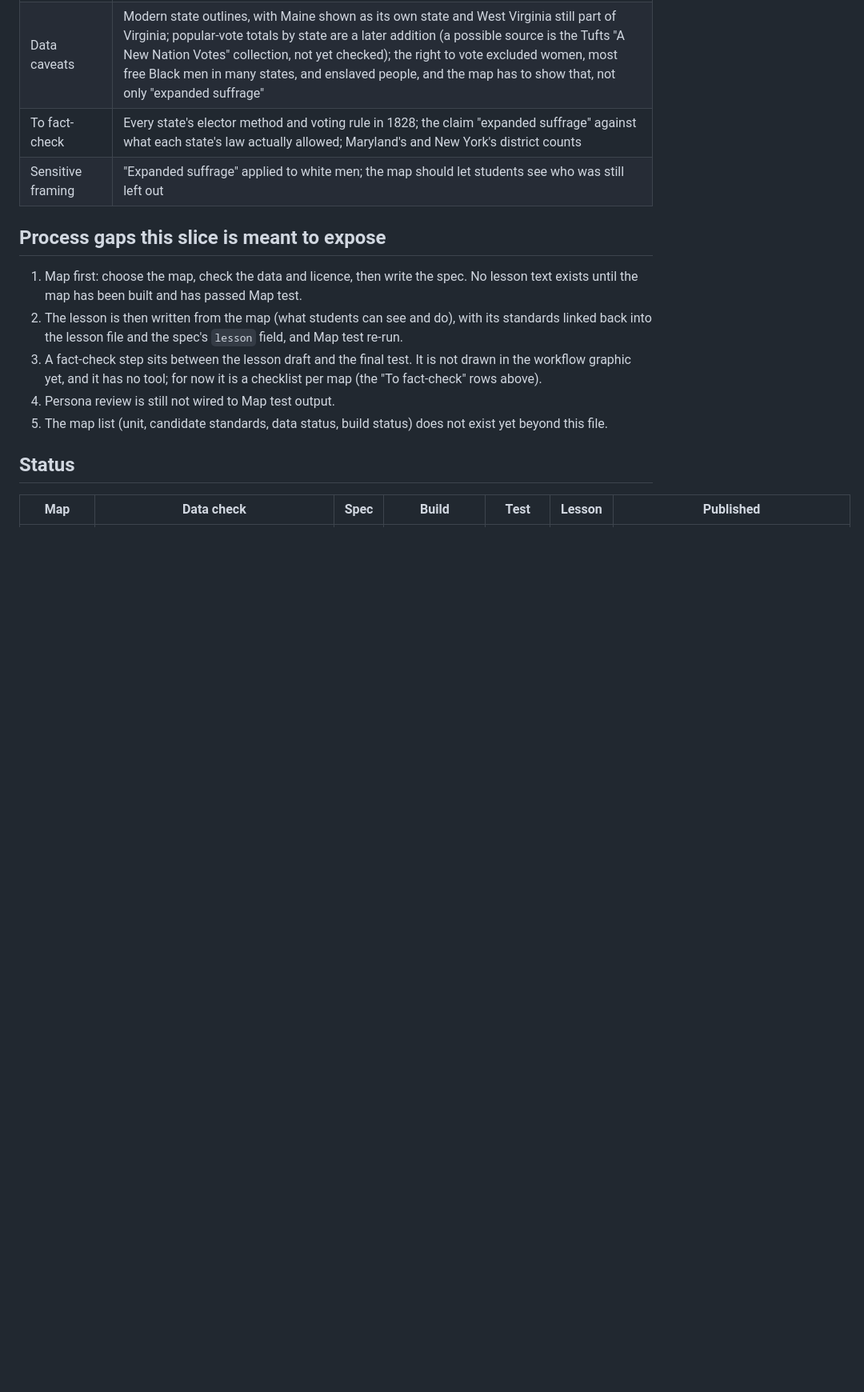
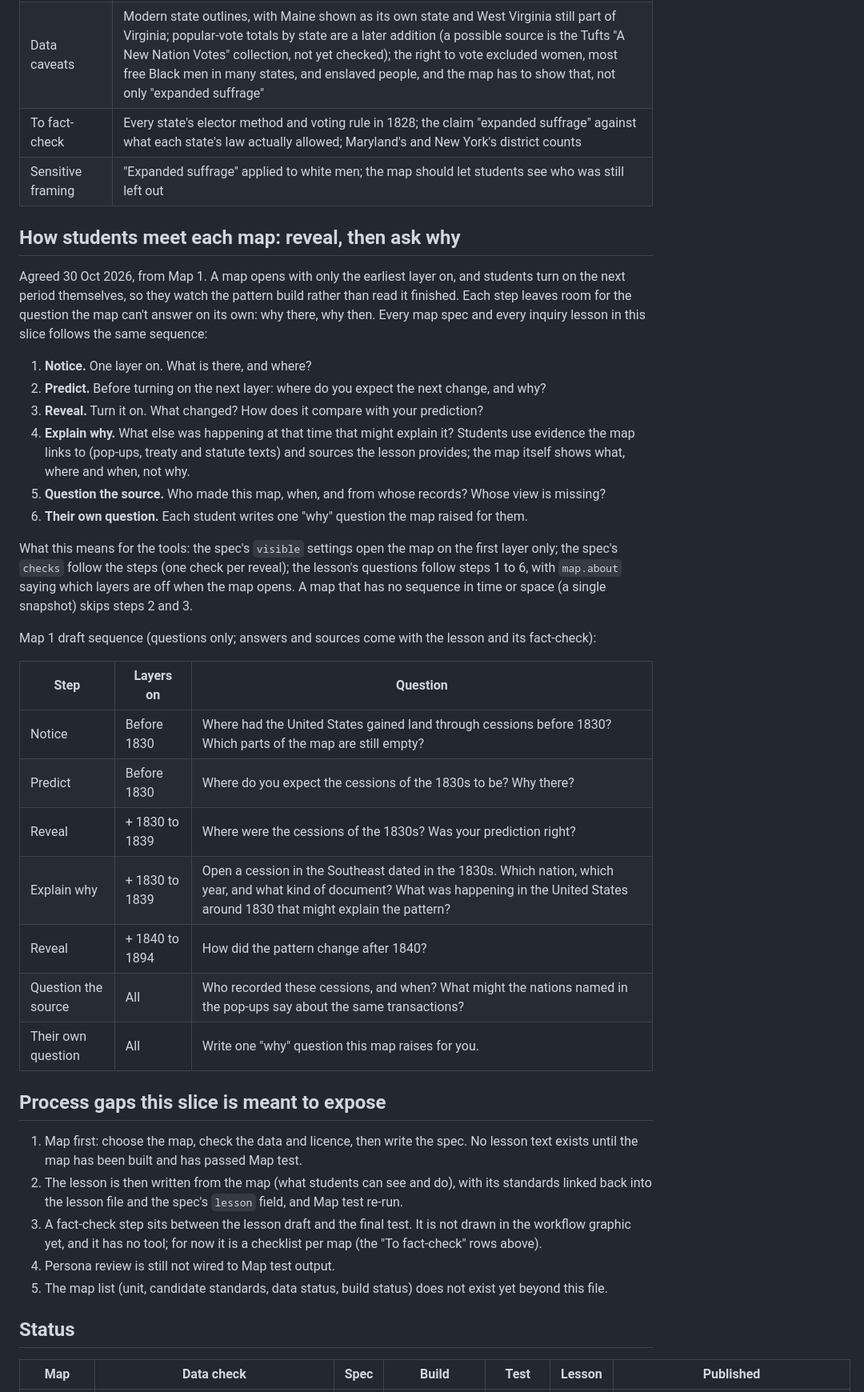
Before and after one commit to jsawle/lessons, a Markdown page: maps/plan/age-of-jackson.md, the part around one of its changes. Shown at 80% size. Drawn GitHub-style; blank space fills up the shorter version.

Commit message:
Plan draft 0.3: maps open on the first layer and students reveal the rest, then ask why; Map 1 question sequence (#55)
Claude-Session: https://claude.ai/code/session_0128KNeNnUpTLAu4VezDWZow

Co-authored-by: Jason Sawle <sawlej@gmail.com>
Co-authored-by: Claude Opus 5.5 <noreply@anthropic.com>

```diff
--- a/maps/plan/age-of-jackson.md
+++ b/maps/plan/age-of-jackson.md
@@ -49,6 +49,31 @@ Question for students: What changed between the elections of 1800 and 1828, and
 | To fact-check | Every state's elector method and voting rule in 1828; the claim "expanded suffrage" against what each state's law actually allowed; Maryland's and New York's district counts |
 | Sensitive framing | "Expanded suffrage" applied to white men; the map should let students see who was still left out |
 
+## How students meet each map: reveal, then ask why
+
+Agreed 30 Oct 2026, from Map 1. A map opens with only the earliest layer on, and students turn on the next period themselves, so they watch the pattern build rather than read it finished. Each step leaves room for the question the map can't answer on its own: why there, why then. Every map spec and every inquiry lesson in this slice follows the same sequence:
+
+1. **Notice.** One layer on. What is there, and where?
+2. **Predict.** Before turning on the next layer: where do you expect the next change, and why?
+3. **Reveal.** Turn it on. What changed? How does it compare with your prediction?
+4. **Explain why.** What else was happening at that time that might explain it? Students use evidence the map links to (pop-ups, treaty and statute texts) and sources the lesson provides; the map itself shows what, where and when, not why.
+5. **Question the source.** Who made this map, when, and from whose records? Whose view is missing?
+6. **Their own question.** Each student writes one "why" question the map raised for them.
+
+What this means for the tools: the spec's `visible` settings open the map on the first layer only; the spec's `checks` follow the steps (one check per reveal); the lesson's questions follow steps 1 to 6, with `map.about` saying which layers are off when the map opens. A map that has no sequence in time or space (a single snapshot) skips steps 2 and 3.
+
+Map 1 draft sequence (questions only; answers and sources come with the lesson and its fact-check):
+
+| Step | Layers on | Question |
+|---|---|---|
+| Notice | Before 1830 | Where had the United States gained land through cessions before 1830? Which parts of the map are still empty? |
+| Predict | Before 1830 | Where do you expect the cessions of the 1830s to be? Why there? |
+| Reveal | + 1830 to 1839 | Where were the cessions of the 1830s? Was your prediction right? |
+| Explain why | + 1830 to 1839 | Open a cession in the Southeast dated in the 1830s. Which nation, which year, and what kind of document? What was happening in the United States around 1830 that might explain the pattern? |
+| Reveal | + 1840 to 1894 | How did the pattern change after 1840? |
+| Question the source | All | Who recorded these cessions, and when? What might the nations named in the pop-ups say about the same transactions? |
+| Their own question | All | Write one "why" question this map raises for you. |
+
 ## Process gaps this slice is meant to expose
 
 1. Map first: choose the map, check the data and licence, then write the spec. No lesson text exists until the map has been built and has passed Map test.
```
Also changed, not shown: other parts of maps/plan/age-of-jackson.md (+1 -1 lines), maps/specs/README.md (+2 -0 lines).
